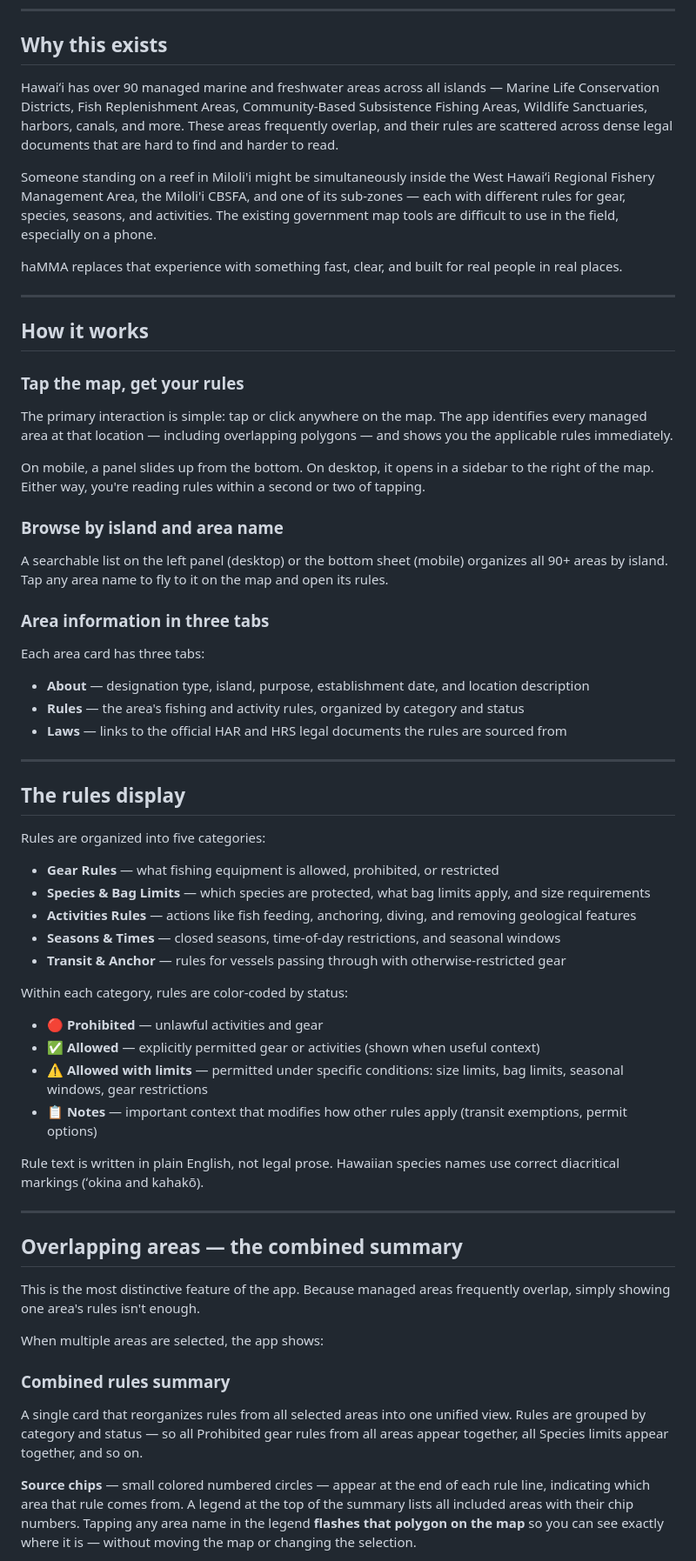
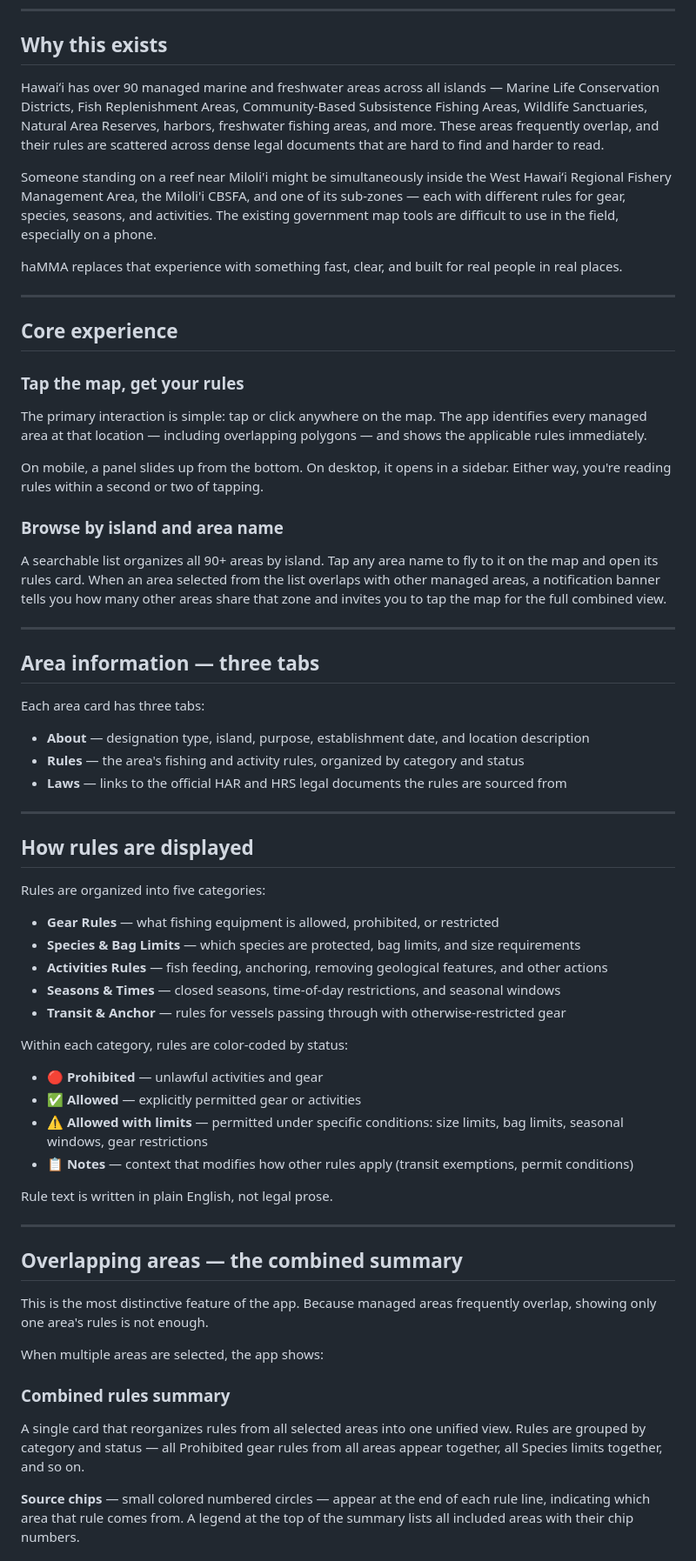
Before and after one commit to TKMMA/haMMA, a Markdown page: README.md, the part around one of its changes. Shown at 87% size. Drawn GitHub-style.

Commit message:
Revise README for clarity and consistency
Updated descriptions and formatting for clarity and consistency throughout the README.

```diff
--- a/README.md
+++ b/README.md
@@ -6,27 +6,29 @@ An interactive public map that helps residents, visitors, fishers, divers, and o
 
 ## Why this exists
 
-Hawaiʻi has over 90 managed marine and freshwater areas across all islands — Marine Life Conservation Districts, Fish Replenishment Areas, Community-Based Subsistence Fishing Areas, Wildlife Sanctuaries, harbors, canals, and more. These areas frequently overlap, and their rules are scattered across dense legal documents that are hard to find and harder to read.
+Hawaiʻi has over 90 managed marine and freshwater areas across all islands — Marine Life Conservation Districts, Fish Replenishment Areas, Community-Based Subsistence Fishing Areas, Wildlife Sanctuaries, Natural Area Reserves, harbors, freshwater fishing areas, and more. These areas frequently overlap, and their rules are scattered across dense legal documents that are hard to find and harder to read.
 
-Someone standing on a reef in Miloli'i might be simultaneously inside the West Hawaiʻi Regional Fishery Management Area, the Miloli'i CBSFA, and one of its sub-zones — each with different rules for gear, species, seasons, and activities. The existing government map tools are difficult to use in the field, especially on a phone.
+Someone standing on a reef near Miloli'i might be simultaneously inside the West Hawaiʻi Regional Fishery Management Area, the Miloli'i CBSFA, and one of its sub-zones — each with different rules for gear, species, seasons, and activities. The existing government map tools are difficult to use in the field, especially on a phone.
 
 haMMA replaces that experience with something fast, clear, and built for real people in real places.
 
 ---
 
-## How it works
+## Core experience
 
 ### Tap the map, get your rules
 
-The primary interaction is simple: tap or click anywhere on the map. The app identifies every managed area at that location — including overlapping polygons — and shows you the applicable rules immediately.
+The primary interaction is simple: tap or click anywhere on the map. The app identifies every managed area at that location — including overlapping polygons — and shows the applicable rules immediately.
 
-On mobile, a panel slides up from the bottom. On desktop, it opens in a sidebar to the right of the map. Either way, you're reading rules within a second or two of tapping.
+On mobile, a panel slides up from the bottom. On desktop, it opens in a sidebar. Either way, you're reading rules within a second or two of tapping.
 
 ### Browse by island and area name
 
-A searchable list on the left panel (desktop) or the bottom sheet (mobile) organizes all 90+ areas by island. Tap any area name to fly to it on the map and open its rules.
+A searchable list organizes all 90+ areas by island. Tap any area name to fly to it on the map and open its rules card. When an area selected from the list overlaps with other managed areas, a notification banner tells you how many other areas share that zone and invites you to tap the map for the full combined view.
 
-### Area information in three tabs
+---
+
+## Area information — three tabs
 
 Each area card has three tabs:
 
@@ -36,35 +38,36 @@ Each area card has three tabs:
 
 ---
 
-## The rules display
+## How rules are displayed
 
 Rules are organized into five categories:
 
 - **Gear Rules** — what fishing equipment is allowed, prohibited, or restricted
-- **Species & Bag Limits** — which species are protected, what bag limits apply, and size requirements
-- **Activities Rules** — actions like fish feeding, anchoring, diving, and removing geological features
+- **Species & Bag Limits** — which species are protected, bag limits, and size requirements
+- **Activities Rules** — fish feeding, anchoring, removing geological features, and other actions
 - **Seasons & Times** — closed seasons, time-of-day restrictions, and seasonal windows
 - **Transit & Anchor** — rules for vessels passing through with otherwise-restricted gear
 
 Within each category, rules are color-coded by status:
+
 - 🔴 **Prohibited** — unlawful activities and gear
-- ✅ **Allowed** — explicitly permitted gear or activities (shown when useful context)
+- ✅ **Allowed** — explicitly permitted gear or activities
 - ⚠️ **Allowed with limits** — permitted under specific conditions: size limits, bag limits, seasonal windows, gear restrictions
-- 📋 **Notes** — important context that modifies how other rules apply (transit exemptions, permit options)
+- 📋 **Notes** — context that modifies how other rules apply (transit exemptions, permit conditions)
 
-Rule text is written in plain English, not legal prose. Hawaiian species names use correct diacritical markings (ʻokina and kahakō).
+Rule text is written in plain English, not legal prose.
 
 ---
 
 ## Overlapping areas — the combined summary
 
-This is the most distinctive feature of the app. Because managed areas frequently overlap, simply showing one area's rules isn't enough.
+This is the most distinctive feature of the app. Because managed areas frequently overlap, showing only one area's rules is not enough.
 
 When multiple areas are selected, the app shows:
 
 ### Combined rules summary
 
-A single card that reorganizes rules from all selected areas into one unified view. Rules are grouped by category and status — so all Prohibited gear rules from all areas appear together, all Species limits appear together, and so on.
+A single card that reorganizes rules from all selected areas into one unified view. Rules are grouped by category and status — all Prohibited gear rules from all areas appear together, all Species limits together, and so on.
 
-**Source chips** — small colored numbered circles — appear at the end of each rule line, indicating which area that rule comes from. A legend at the top of the summary lists all included areas with their chip numbers. Tapping any area name in the legend **flashes that polygon on the map** so you can see exactly where it is — without moving the map or changing the selection.
+**Source chips** — small colored numbered circles — appear at the end of each rule line, indicating which area that rule comes from. A legend at the top of the summary lists all included areas with their chip numbers.
 
```
Also changed, not shown: other parts of README.md (+17 -12 lines).
